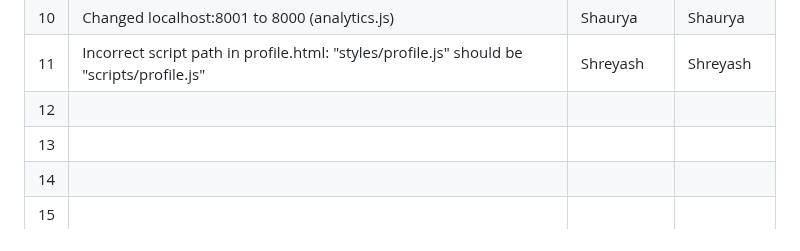
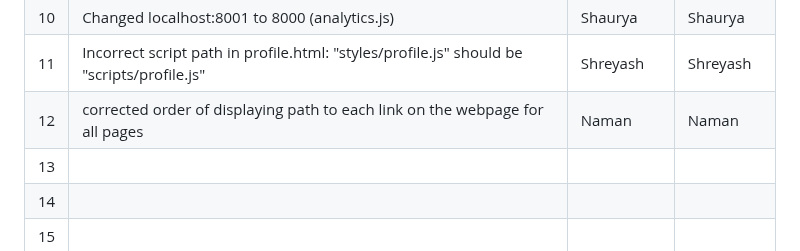
Before and after one commit to shreyash-lohare/Buggy_Repo, a Markdown page: Buggy_Repo/README.md, the part around the change. Rendered like a GitHub page.

```diff
--- a/Buggy_Repo/README.md
+++ b/Buggy_Repo/README.md
@@ -43,7 +43,7 @@
 | 9   | Add link to to quiz.html in analytics.html,index.html,items.html     | Shaurya   |   Shaurya   |
 | 10  | Changed localhost:8001 to 8000  (analytics.js)                                       |     Shaurya          |   Shaurya           |
 | 11  | Incorrect script path in profile.html: "styles/profile.js" should be "scripts/profile.js"                                         | Shreyash              |  Shreyash            |
-| 12  |                                          |               |              |
+| 12  | corrected order of displaying path to each link on the webpage for all pages                                         |  Naman             |      Naman        |
 | 13  |                                          |               |              |
 | 14  |                                          |               |              |
 | 15  |                                          |               |              |
```
